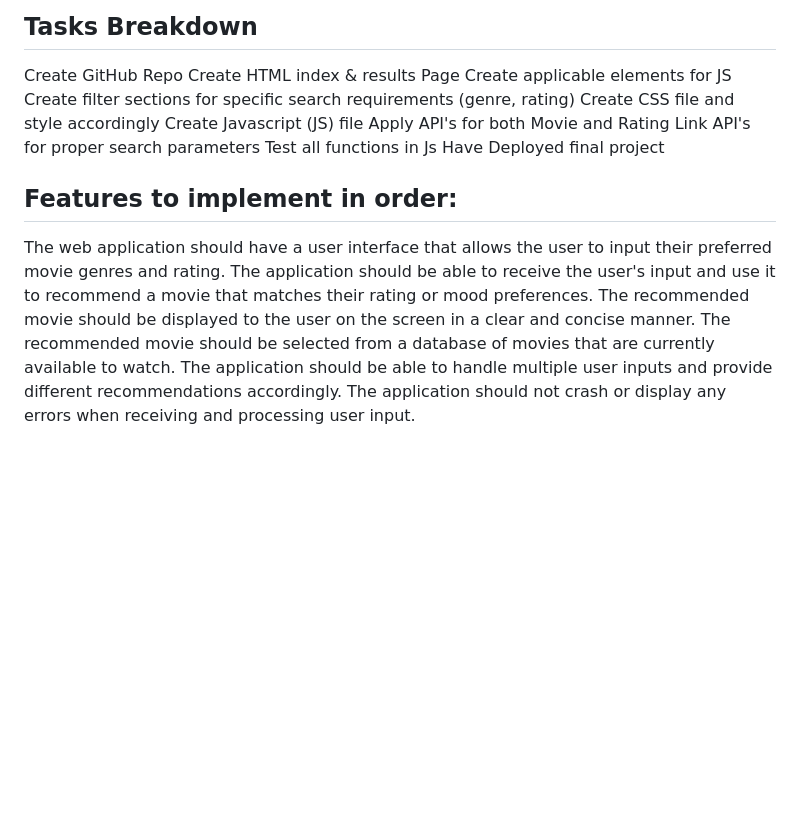
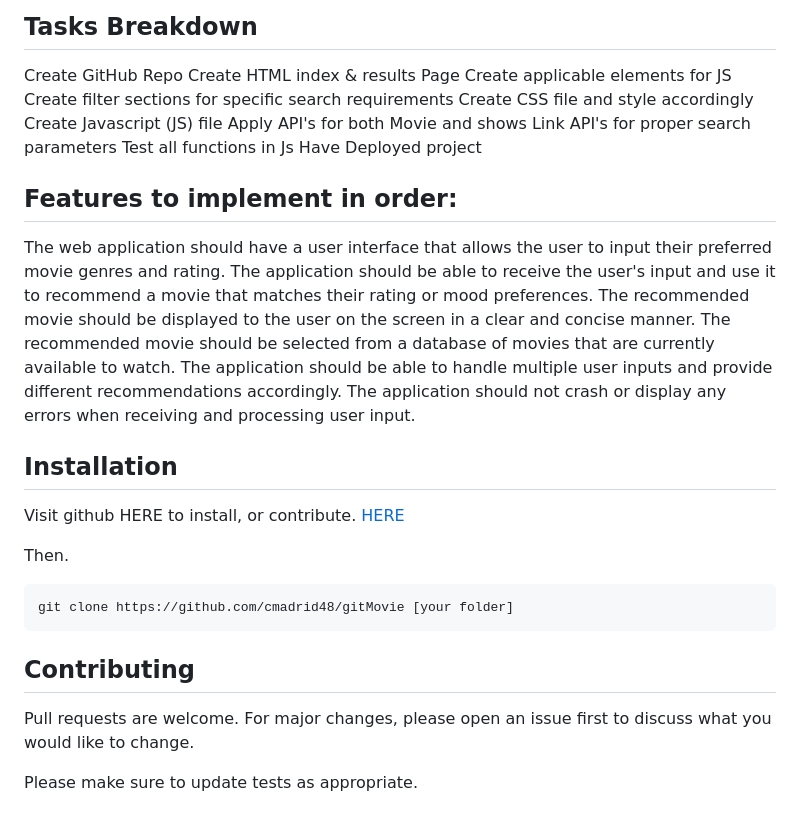
Before and after one commit to cmadrid48/gitMovie, a Markdown page: README.md, the part around the change. Rendered like a GitHub page; blank space fills up the shorter version.

````diff
--- a/README.md
+++ b/README.md
@@ -44,13 +44,13 @@ Returns a JSON response
 Create GitHub Repo
 Create HTML index & results Page
 Create applicable elements for JS
-Create filter sections for specific search requirements (genre, rating)
+Create filter sections for specific search requirements
 Create CSS file and style accordingly
 Create Javascript (JS) file
-Apply API's for both Movie and Rating
+Apply API's for both Movie and shows
 Link API's for proper search parameters
 Test all functions in Js
-Have Deployed final project
+Have Deployed project
 
 ## Features to implement in order:
 The web application should have a user interface that allows the user to input their preferred movie genres and rating.
@@ -59,3 +59,20 @@ The recommended movie should be displayed to the user on the screen in a clear a
 The recommended movie should be selected from a database of movies that are currently available to watch.
 The application should be able to handle multiple user inputs and provide different recommendations accordingly.
 The application should not crash or display any errors when receiving and processing user input.
+
+## Installation
+
+Visit github HERE to install, or contribute. [HERE](https://github.com/cmadrid48/gitMovie)
+
+Then.
+
+```bash
+git clone https://github.com/cmadrid48/gitMovie [your folder]
+```
+
+## Contributing
+
+Pull requests are welcome. For major changes, please open an issue first
+to discuss what you would like to change.
+
+Please make sure to update tests as appropriate.
````
